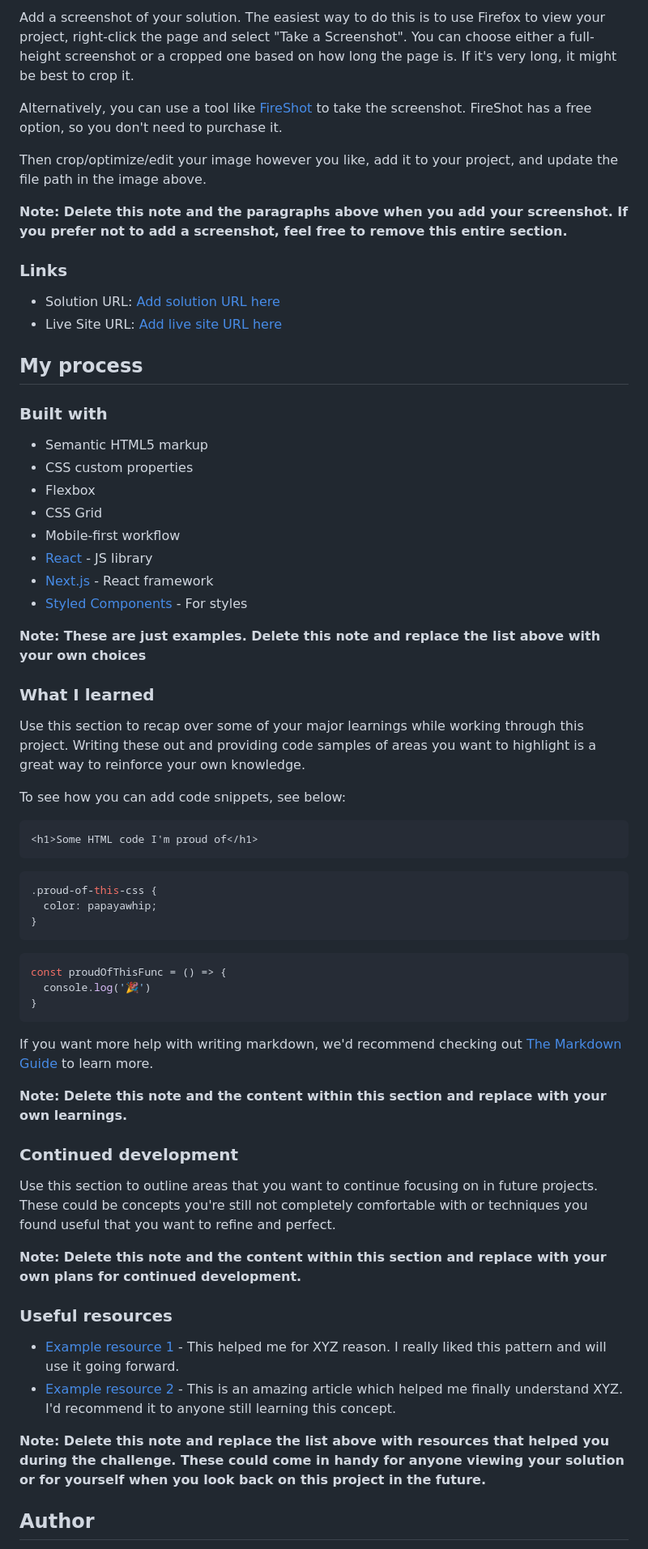
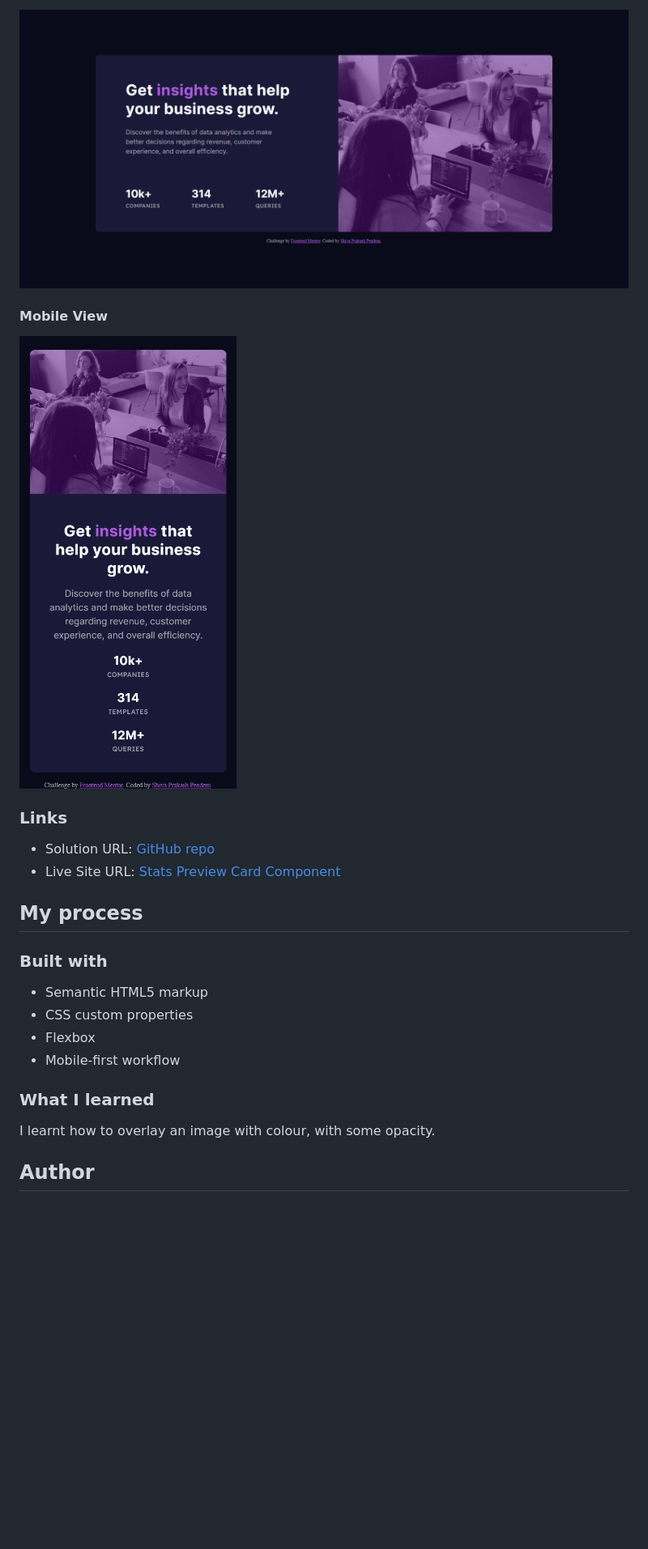
Before and after one commit to shivaprakash-sudo/stats-preview-card-component, a Markdown page: README.md, the part around the change printed below. Shown: that part at 81% size. Rendered like a GitHub page; pictures changed too: images/screenshots/desktop-view.png (added), images/screenshots/mobile-view.png (added); blank space fills up the shorter version.

````diff
--- a/README.md
+++ b/README.md
@@ -32,16 +27,14 @@ Users should be able to:
 
-Add a screenshot of your solution. The easiest way to do this is to use Firefox to view your project, right-click the page and select "Take a Screenshot". You can choose either a full-height screenshot or a cropped one based on how long the page is. If it's very long, it might be best to crop it.
+![Desktop View](./images/screenshots/desktop-view.png)
 
-Alternatively, you can use a tool like [FireShot](https://getfireshot.com/) to take the screenshot. FireShot has a free option, so you don't need to purchase it.
+#### Mobile View
 
-Then crop/optimize/edit your image however you like, add it to your project, and update the file path in the image above.
-
-**Note: Delete this note and the paragraphs above when you add your screenshot. If you prefer not to add a screenshot, feel free to remove this entire section.**
+![Mobile View](./images/screenshots/mobile-view.png)
 
 ### Links
 
-- Solution URL: [Add solution URL here](https://your-solution-url.com)
-- Live Site URL: [Add live site URL here](https://your-live-site-url.com)
+- Solution URL: [GitHub repo](https://github.com/shivaprakash-sudo/stats-preview-card-component)
+- Live Site URL: [Stats Preview Card Component](https://shivaprakash-sudo.github.io/stats-preview-card-component)
 
 ## My process
 
@@ -50,50 +43,11 @@ Then crop/optimize/edit your image however you like, add it to your project, and
 - Semantic HTML5 markup
 - CSS custom properties
 - Flexbox
-- CSS Grid
 - Mobile-first workflow
-- [React](https://reactjs.org/) - JS library
-- [Next.js](https://nextjs.org/) - React framework
-- [Styled Components](https://styled-components.com/) - For styles
-
-**Note: These are just examples. Delete this note and replace the list above with your own choices**
 
 ### What I learned
 
-Use this section to recap over some of your major learnings while working through this project. Writing these out and providing code samples of areas you want to highlight is a great way to reinforce your own knowledge.
-
-To see how you can add code snippets, see below:
-
-```html
-<h1>Some HTML code I'm proud of</h1>
-```
-```css
-.proud-of-this-css {
-  color: papayawhip;
-}
-```
-```js
-const proudOfThisFunc = () => {
-  console.log('🎉')
-}
-```
-
-If you want more help with writing markdown, we'd recommend checking out [The Markdown Guide](https://www.markdownguide.org/) to learn more.
-
-**Note: Delete this note and the content within this section and replace with your own learnings.**
-
-### Continued development
-
-Use this section to outline areas that you want to continue focusing on in future projects. These could be concepts you're still not completely comfortable with or techniques you found useful that you want to refine and perfect.
-
-**Note: Delete this note and the content within this section and replace with your own plans for continued development.**
-
-### Useful resources
-
-- [Example resource 1](https://www.example.com) - This helped me for XYZ reason. I really liked this pattern and will use it going forward.
-- [Example resource 2](https://www.example.com) - This is an amazing article which helped me finally understand XYZ. I'd recommend it to anyone still learning this concept.
-
-**Note: Delete this note and replace the list above with resources that helped you during the challenge. These could come in handy for anyone viewing your solution or for yourself when you look back on this project in the future.**
+I learnt how to overlay an image with colour, with some opacity.
 
 ## Author
 
````
Also changed, not shown: other parts of README.md (+4 -19 lines).
